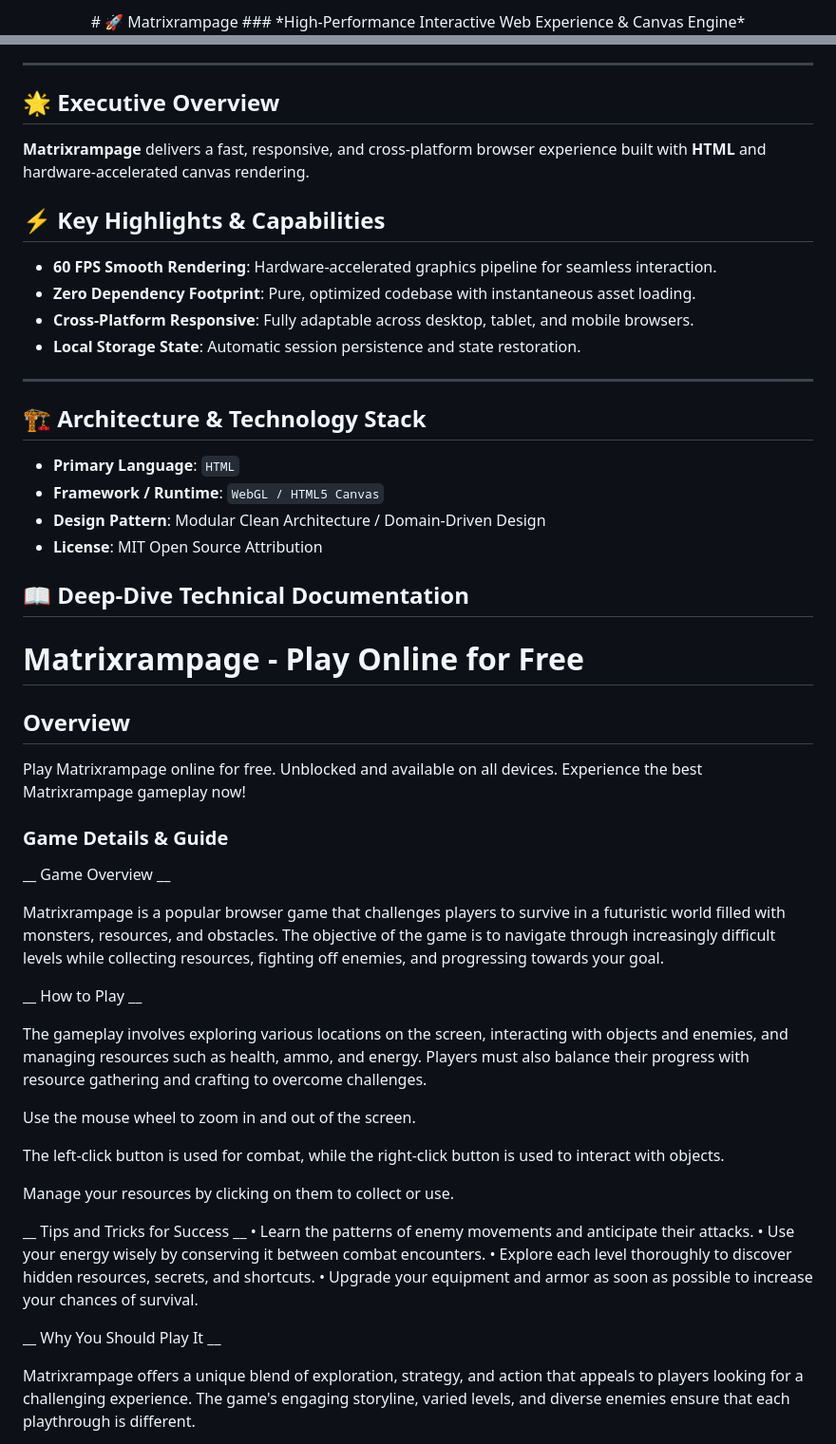
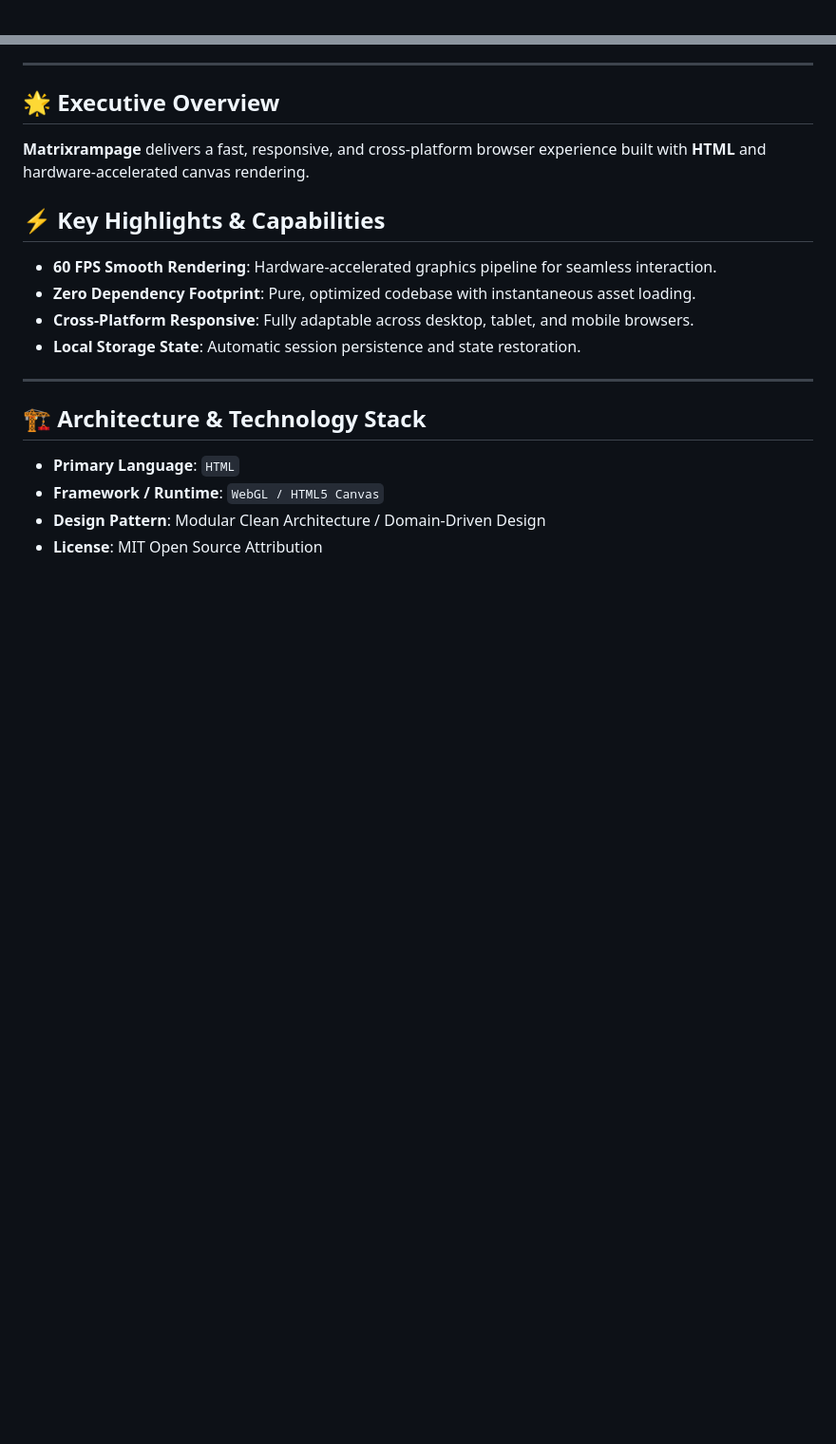
Before and after one commit to hsinidev/matrixrampage, a Markdown page: README.md, 2 parts joined by grey strips. Shown at 95% size. GitHub-like rendering; blank space fills up the shorter version.

Commit message:
docs(readme): SEO optimization & standardized architect branding attribution (Hsini Mohamed)

```diff
--- a/README.md
+++ b/README.md
@@ -1,4 +1,2 @@
 <div align="center">
-# 🚀 Matrixrampage
-### *High-Performance Interactive Web Experience & Canvas Engine*
 
@@ -25,6 +29,7 @@
 - **Local Storage State**: Automatic session persistence and state restoration.
 
 ---
+
 ## 🏗️ Architecture & Technology Stack
 
 - **Primary Language**: `HTML`
@@ -32,49 +37,3 @@
 - **Design Pattern**: Modular Clean Architecture / Domain-Driven Design
 - **License**: MIT Open Source Attribution
 
-## 📖 Deep-Dive Technical Documentation
-
-# Matrixrampage - Play Online for Free
-
-## Overview
-Play Matrixrampage online for free. Unblocked and available on all devices. Experience the best Matrixrampage gameplay now!
-
-### Game Details & Guide
-\_\_ Game Overview \_\_
-
-
-Matrixrampage
- is a popular browser game that challenges players to survive in a futuristic world filled with monsters, resources, and obstacles. The objective of the game is to navigate through increasingly difficult levels while collecting resources, fighting off enemies, and progressing towards your goal.
-
-
-\_\_ How to Play \_\_
-
-The gameplay involves exploring various locations on the screen, interacting with objects and enemies, and managing resources such as health, ammo, and energy. Players must also balance their progress with resource gathering and crafting to overcome challenges.
-
-
-
-
-Use the mouse wheel to zoom in and out of the screen.
-
-The left-click button is used for combat, while the right-click button is used to interact with objects.
-
-Manage your resources by clicking on them to collect or use.
-
-
-
-
-\_\_ Tips and Tricks for Success \_\_
-• Learn the patterns of enemy movements and anticipate their attacks.
-• Use your energy wisely by conserving it between combat encounters.
-• Explore each level thoroughly to discover hidden resources, secrets, and shortcuts.
-• Upgrade your equipment and armor as soon as possible to increase your chances of survival.
-
-
-
-
-\_\_ Why You Should Play It \_\_
-
-Matrixrampage offers a unique blend of exploration, strategy, and action that appeals to players looking for a challenging experience. The game's engaging storyline, varied levels, and diverse enemies ensure that each playthrough is different.
-
-
-
```
Also changed, not shown: other parts of README.md (+13 -28 lines).
